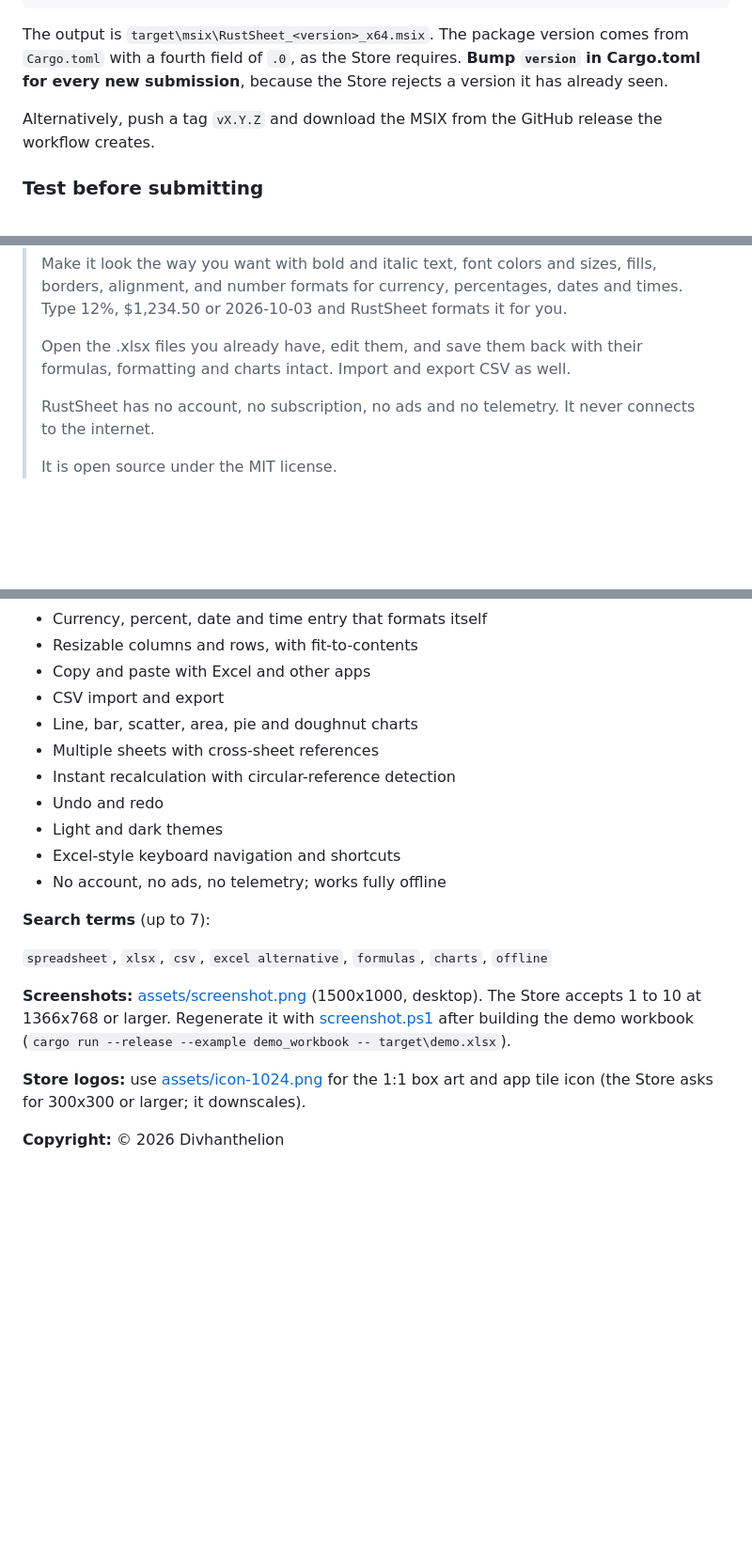
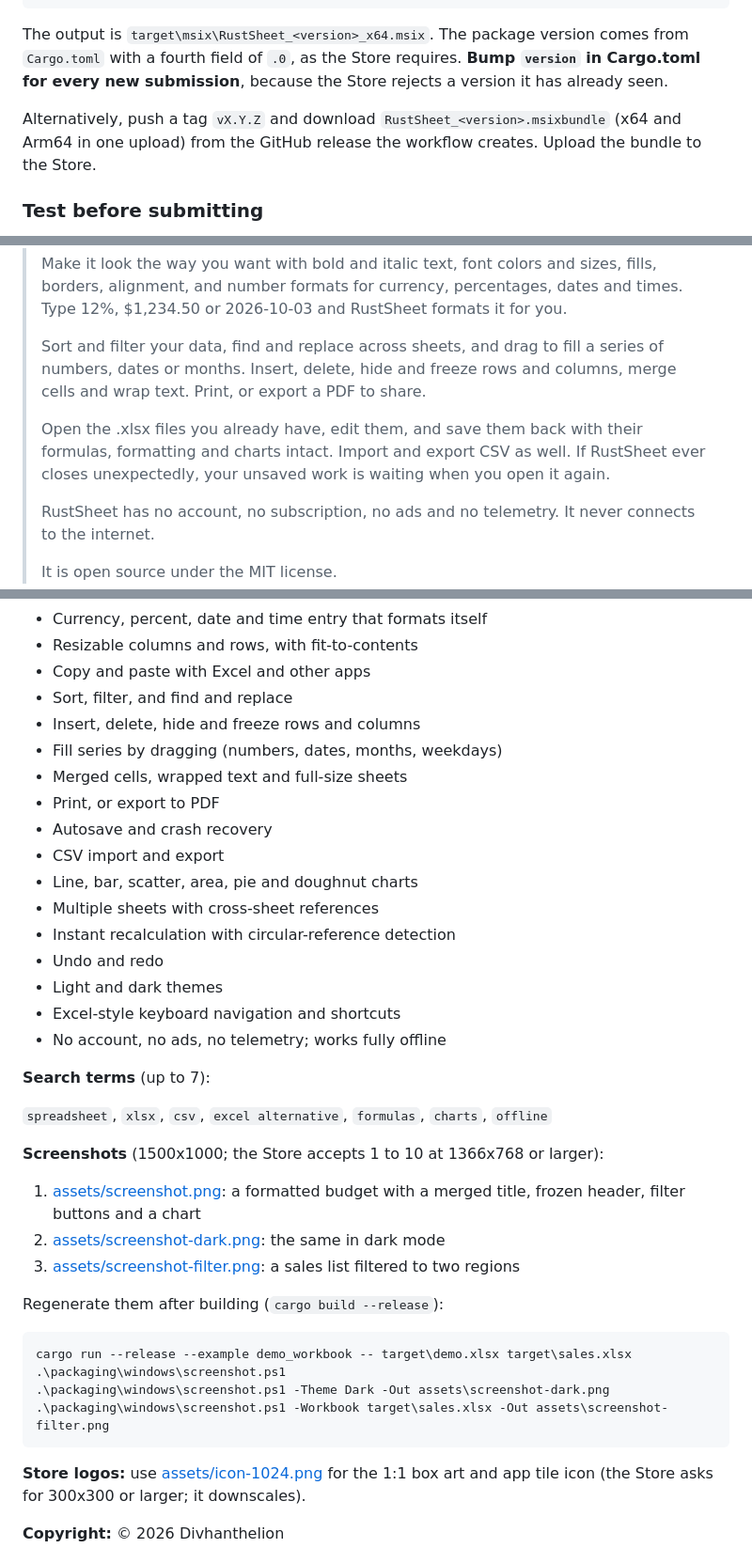
Before and after one commit to Divhanthelion/rustsheet, a Markdown page: packaging/windows/STORE.md, 3 parts joined by grey strips. Shown at 94% size. Rendered like a GitHub page; blank space fills up the shorter version.

````diff
--- a/packaging/windows/STORE.md
+++ b/packaging/windows/STORE.md
@@ -23,7 +23,7 @@ RustSheet ships to the Store as an MSIX package. The Store re-signs the package,
 
 The output is `target\msix\RustSheet_<version>_x64.msix`. The package version comes from `Cargo.toml` with a fourth field of `.0`, as the Store requires. **Bump `version` in Cargo.toml for every new submission**, because the Store rejects a version it has already seen.
 
-Alternatively, push a tag `vX.Y.Z` and download the MSIX from the GitHub release the workflow creates.
+Alternatively, push a tag `vX.Y.Z` and download `RustSheet_<version>.msixbundle` (x64 and Arm64 in one upload) from the GitHub release the workflow creates. Upload the bundle to the Store.
 
 ### Test before submitting
 
@@ -64,7 +64,9 @@ Alternatively, push a tag `vX.Y.Z` and download the MSIX from the GitHub release
 >
 > Make it look the way you want with bold and italic text, font colors and sizes, fills, borders, alignment, and number formats for currency, percentages, dates and times. Type 12%, $1,234.50 or 2026-10-03 and RustSheet formats it for you.
 >
-> Open the .xlsx files you already have, edit them, and save them back with their formulas, formatting and charts intact. Import and export CSV as well.
+> Sort and filter your data, find and replace across sheets, and drag to fill a series of numbers, dates or months. Insert, delete, hide and freeze rows and columns, merge cells and wrap text. Print, or export a PDF to share.
+>
+> Open the .xlsx files you already have, edit them, and save them back with their formulas, formatting and charts intact. Import and export CSV as well. If RustSheet ever closes unexpectedly, your unsaved work is waiting when you open it again.
 >
 > RustSheet has no account, no subscription, no ads and no telemetry. It never connects to the internet.
 >
@@ -82,6 +84,12 @@ Alternatively, push a tag `vX.Y.Z` and download the MSIX from the GitHub release
 - Currency, percent, date and time entry that formats itself
 - Resizable columns and rows, with fit-to-contents
 - Copy and paste with Excel and other apps
+- Sort, filter, and find and replace
+- Insert, delete, hide and freeze rows and columns
+- Fill series by dragging (numbers, dates, months, weekdays)
+- Merged cells, wrapped text and full-size sheets
+- Print, or export to PDF
+- Autosave and crash recovery
 - CSV import and export
 - Line, bar, scatter, area, pie and doughnut charts
 - Multiple sheets with cross-sheet references
@@ -95,7 +103,20 @@ Alternatively, push a tag `vX.Y.Z` and download the MSIX from the GitHub release
 
 `spreadsheet`, `xlsx`, `csv`, `excel alternative`, `formulas`, `charts`, `offline`
 
-**Screenshots:** [assets/screenshot.png](../../assets/screenshot.png) (1500x1000, desktop). The Store accepts 1 to 10 at 1366x768 or larger. Regenerate it with [screenshot.ps1](screenshot.ps1) after building the demo workbook (`cargo run --release --example demo_workbook -- target\demo.xlsx`).
+**Screenshots** (1500x1000; the Store accepts 1 to 10 at 1366x768 or larger):
+
+1. [assets/screenshot.png](../../assets/screenshot.png): a formatted budget with a merged title, frozen header, filter buttons and a chart
+2. [assets/screenshot-dark.png](../../assets/screenshot-dark.png): the same in dark mode
+3. [assets/screenshot-filter.png](../../assets/screenshot-filter.png): a sales list filtered to two regions
+
+Regenerate them after building (`cargo build --release`):
+
+```powershell
+cargo run --release --example demo_workbook -- target\demo.xlsx target\sales.xlsx
+.\packaging\windows\screenshot.ps1
+.\packaging\windows\screenshot.ps1 -Theme Dark -Out assets\screenshot-dark.png
+.\packaging\windows\screenshot.ps1 -Workbook target\sales.xlsx -Out assets\screenshot-filter.png
+```
 
 **Store logos:** use [assets/icon-1024.png](../../assets/icon-1024.png) for the 1:1 box art and app tile icon (the Store asks for 300x300 or larger; it downscales).
 
````
Also changed, not shown: README.md (+20 -6 lines), assets/screenshot-dark.png (added), assets/screenshot-filter.png (added), assets/screenshot.png, 14 other files.
